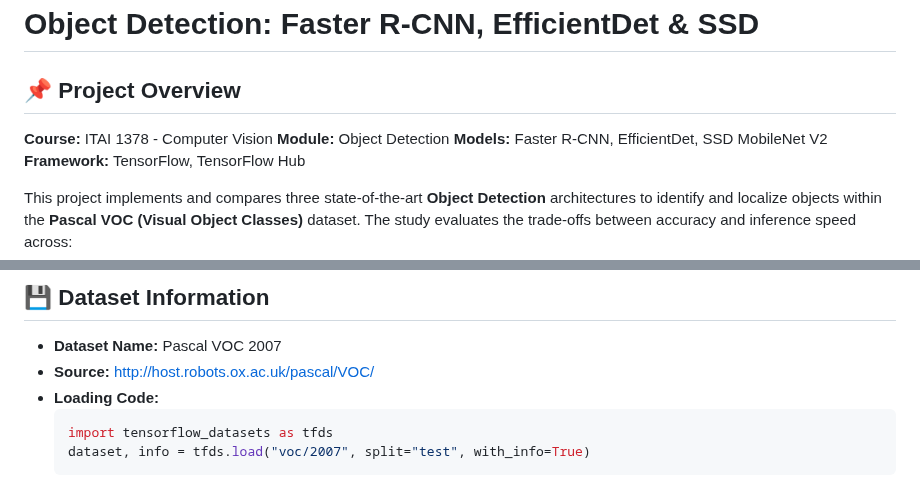
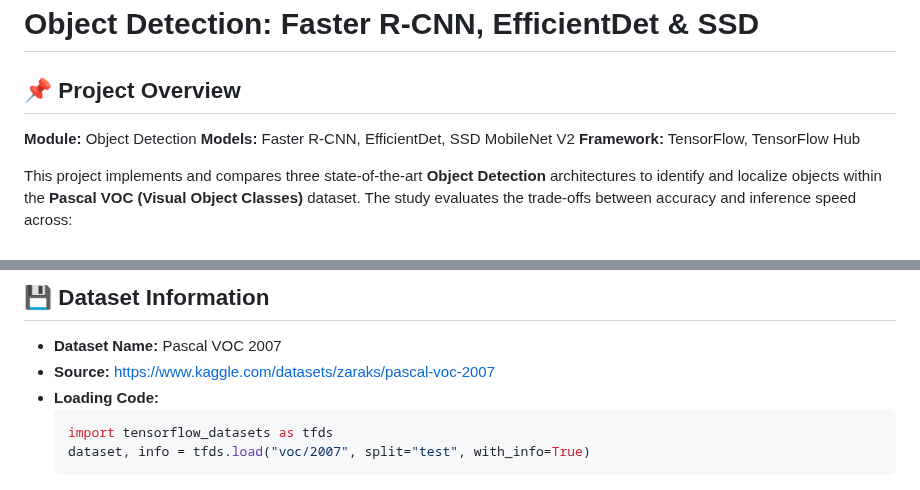
Before and after one commit to Chloe-Tu2/AI-Portfolio-Chloe-Tu, a Markdown page: Computer-Vision-ITAI1378/Project-08-Object-Detection-using-Transfer-learning-and-Pascal-VOC-207-Dataset/README.md, 2 parts joined by grey strips. Drawn GitHub-style.

````diff
--- a/Computer-Vision-ITAI1378/Project-08-Object-Detection-using-Transfer-learning-and-Pascal-VOC-207-Dataset/README.md
+++ b/Computer-Vision-ITAI1378/Project-08-Object-Detection-using-Transfer-learning-and-Pascal-VOC-207-Dataset/README.md
@@ -1,7 +1,6 @@
 # Object Detection: Faster R-CNN, EfficientDet & SSD
 
 ## 📌 Project Overview
-**Course:** ITAI 1378 - Computer Vision
 **Module:** Object Detection
 **Models:** Faster R-CNN, EfficientDet, SSD MobileNet V2
 **Framework:** TensorFlow, TensorFlow Hub
@@ -67,7 +66,7 @@ I evaluated the models based on total execution time and loss metrics.
 
 ## 💾 Dataset Information
 * **Dataset Name:** Pascal VOC 2007
-* **Source:** [http://host.robots.ox.ac.uk/pascal/VOC/](http://host.robots.ox.ac.uk/pascal/VOC/)
+* **Source:** [https://www.kaggle.com/datasets/zaraks/pascal-voc-2007](https://www.kaggle.com/datasets/zaraks/pascal-voc-2007)
 * **Loading Code:**
     ```python
     import tensorflow_datasets as tfds
````
